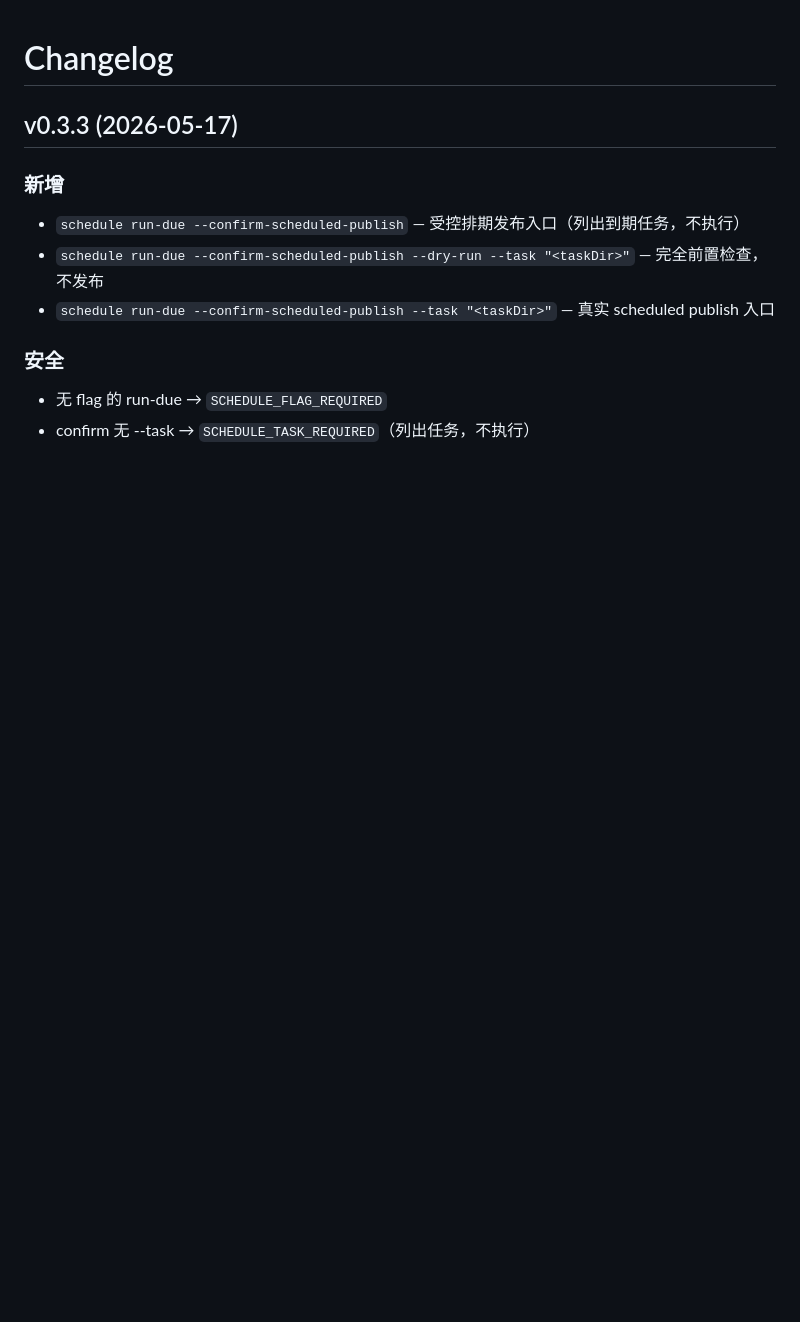
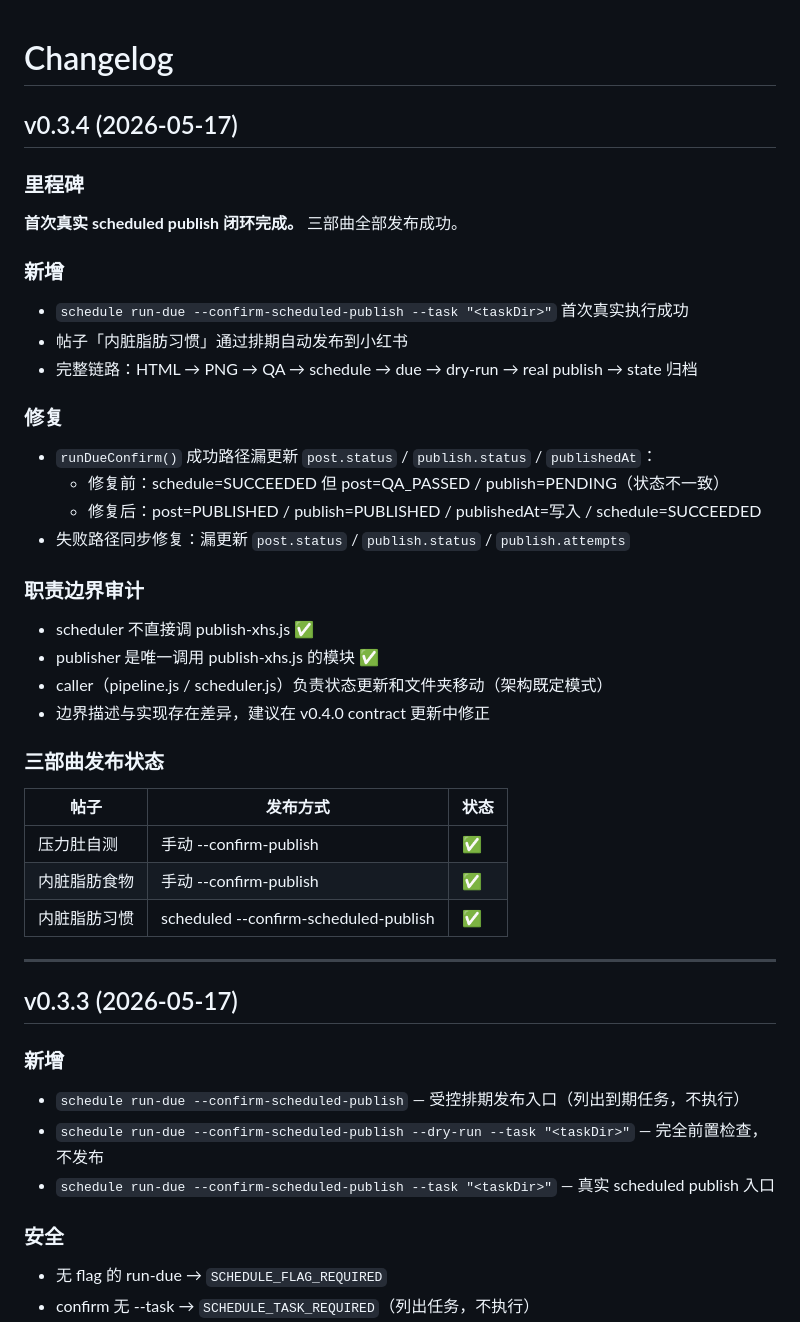
Before and after one commit to yuechangisme/xhs-content-system, a Markdown page: CHANGELOG.md, the part around the change. GitHub-like rendering; blank space fills up the shorter version.

```diff
--- a/CHANGELOG.md
+++ b/CHANGELOG.md
@@ -1,4 +1,40 @@
 # Changelog
+
+## v0.3.4 (2026-05-17)
+
+### 里程碑
+
+**首次真实 scheduled publish 闭环完成。** 三部曲全部发布成功。
+
+### 新增
+
+- `schedule run-due --confirm-scheduled-publish --task "<taskDir>"` 首次真实执行成功
+- 帖子「内脏脂肪习惯」通过排期自动发布到小红书
+- 完整链路：HTML → PNG → QA → schedule → due → dry-run → real publish → state 归档
+
+### 修复
+
+- `runDueConfirm()` 成功路径漏更新 `post.status` / `publish.status` / `publishedAt`：
+  - 修复前：schedule=SUCCEEDED 但 post=QA_PASSED / publish=PENDING（状态不一致）
+  - 修复后：post=PUBLISHED / publish=PUBLISHED / publishedAt=写入 / schedule=SUCCEEDED
+- 失败路径同步修复：漏更新 `post.status` / `publish.status` / `publish.attempts`
+
+### 职责边界审计
+
+- scheduler 不直接调 publish-xhs.js ✅
+- publisher 是唯一调用 publish-xhs.js 的模块 ✅
+- caller（pipeline.js / scheduler.js）负责状态更新和文件夹移动（架构既定模式）
+- 边界描述与实现存在差异，建议在 v0.4.0 contract 更新中修正
+
+### 三部曲发布状态
+
+| 帖子 | 发布方式 | 状态 |
+|------|---------|------|
+| 压力肚自测 | 手动 --confirm-publish | ✅ |
+| 内脏脂肪食物 | 手动 --confirm-publish | ✅ |
+| 内脏脂肪习惯 | scheduled --confirm-scheduled-publish | ✅ |
+
+---
 
 ## v0.3.3 (2026-05-17)
 
```
Also changed, not shown: README.md (+2 -2 lines).
